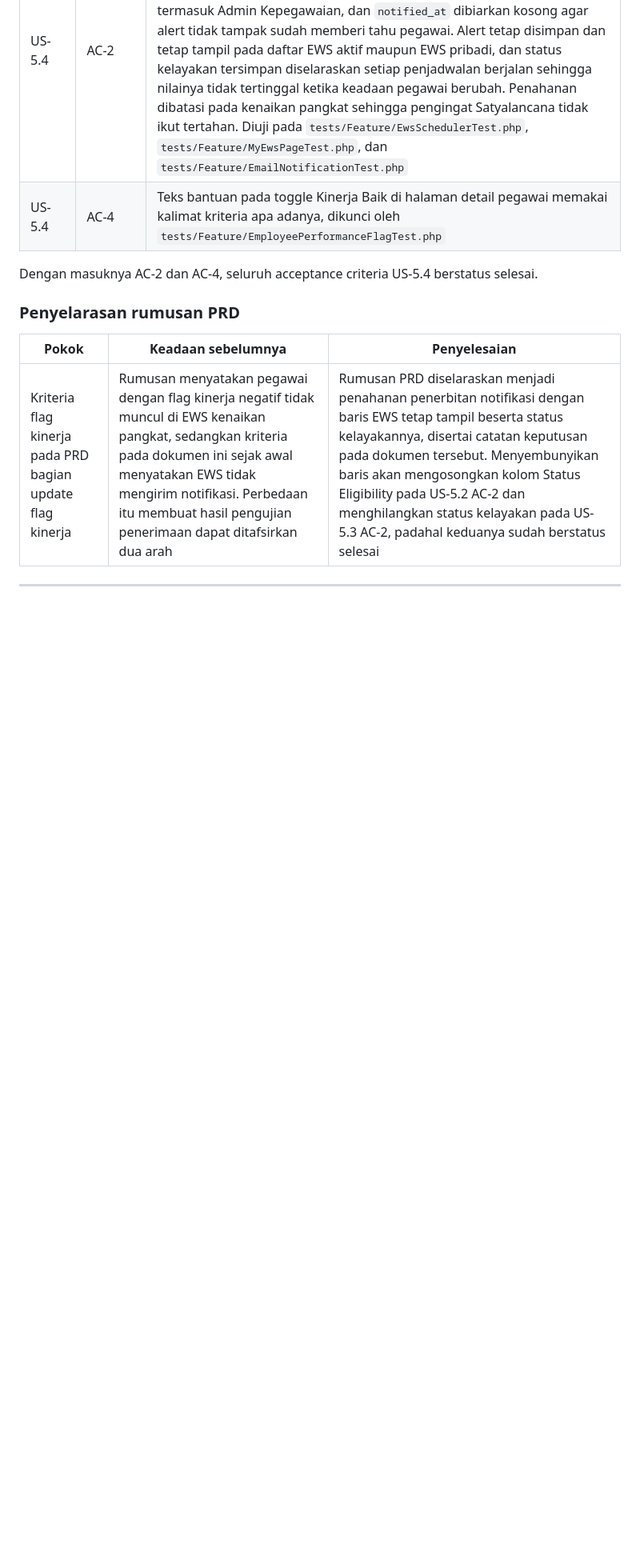
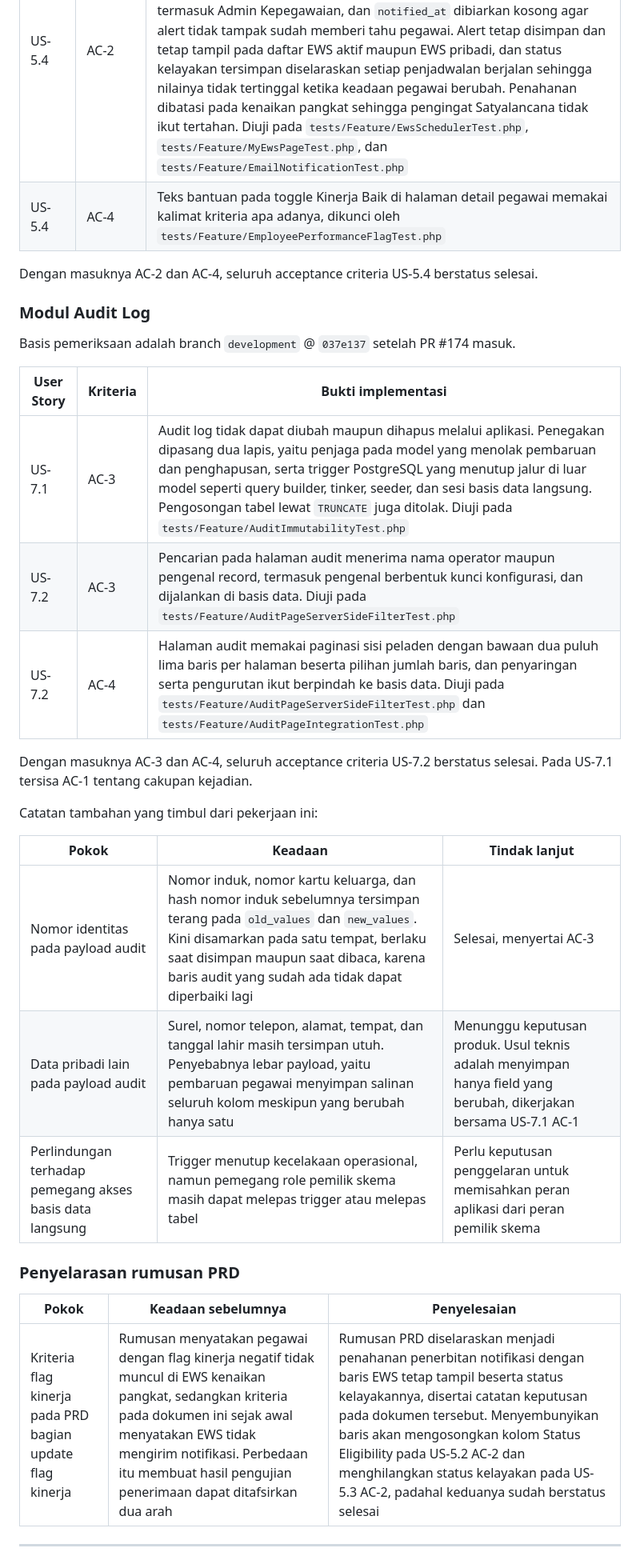
Before and after one commit to Diyoncrz18/simpeg-diagram-lldikti, a Markdown page: DOCUMENT/PRD-DLL/User-Stories-SIMPEG-Fase1.md, the part around one of its changes. Shown at 80% size. Drawn GitHub-style; blank space fills up the shorter version.

```diff
--- a/DOCUMENT/PRD-DLL/User-Stories-SIMPEG-Fase1.md
+++ b/DOCUMENT/PRD-DLL/User-Stories-SIMPEG-Fase1.md
@@ -28,6 +28,26 @@ Penyelarasan terhadap modul EWS setelah peninjauan ulang kriteria US-5.4. Basis
 | US-5.4 | AC-4 | Teks bantuan pada toggle Kinerja Baik di halaman detail pegawai memakai kalimat kriteria apa adanya, dikunci oleh `tests/Feature/EmployeePerformanceFlagTest.php` |
 
 Dengan masuknya AC-2 dan AC-4, seluruh acceptance criteria US-5.4 berstatus selesai.
+
+### Modul Audit Log
+
+Basis pemeriksaan adalah branch `development` @ `037e137` setelah PR #174 masuk.
+
+| User Story | Kriteria | Bukti implementasi |
+|---|---|---|
+| US-7.1 | AC-3 | Audit log tidak dapat diubah maupun dihapus melalui aplikasi. Penegakan dipasang dua lapis, yaitu penjaga pada model yang menolak pembaruan dan penghapusan, serta trigger PostgreSQL yang menutup jalur di luar model seperti query builder, tinker, seeder, dan sesi basis data langsung. Pengosongan tabel lewat `TRUNCATE` juga ditolak. Diuji pada `tests/Feature/AuditImmutabilityTest.php` |
+| US-7.2 | AC-3 | Pencarian pada halaman audit menerima nama operator maupun pengenal record, termasuk pengenal berbentuk kunci konfigurasi, dan dijalankan di basis data. Diuji pada `tests/Feature/AuditPageServerSideFilterTest.php` |
+| US-7.2 | AC-4 | Halaman audit memakai paginasi sisi peladen dengan bawaan dua puluh lima baris per halaman beserta pilihan jumlah baris, dan penyaringan serta pengurutan ikut berpindah ke basis data. Diuji pada `tests/Feature/AuditPageServerSideFilterTest.php` dan `tests/Feature/AuditPageIntegrationTest.php` |
+
+Dengan masuknya AC-3 dan AC-4, seluruh acceptance criteria US-7.2 berstatus selesai. Pada US-7.1 tersisa AC-1 tentang cakupan kejadian.
+
+Catatan tambahan yang timbul dari pekerjaan ini:
+
+| Pokok | Keadaan | Tindak lanjut |
+|---|---|---|
+| Nomor identitas pada payload audit | Nomor induk, nomor kartu keluarga, dan hash nomor induk sebelumnya tersimpan terang pada `old_values` dan `new_values`. Kini disamarkan pada satu tempat, berlaku saat disimpan maupun saat dibaca, karena baris audit yang sudah ada tidak dapat diperbaiki lagi | Selesai, menyertai AC-3 |
+| Data pribadi lain pada payload audit | Surel, nomor telepon, alamat, tempat, dan tanggal lahir masih tersimpan utuh. Penyebabnya lebar payload, yaitu pembaruan pegawai menyimpan salinan seluruh kolom meskipun yang berubah hanya satu | Menunggu keputusan produk. Usul teknis adalah menyimpan hanya field yang berubah, dikerjakan bersama US-7.1 AC-1 |
+| Perlindungan terhadap pemegang akses basis data langsung | Trigger menutup kecelakaan operasional, namun pemegang role pemilik skema masih dapat melepas trigger atau melepas tabel | Perlu keputusan penggelaran untuk memisahkan peran aplikasi dari peran pemilik skema |
 
 ### Penyelarasan rumusan PRD
 
```
Also changed, not shown: other parts of DOCUMENT/PRD-DLL/User-Stories-SIMPEG-Fase1.md (+5 -6 lines).
